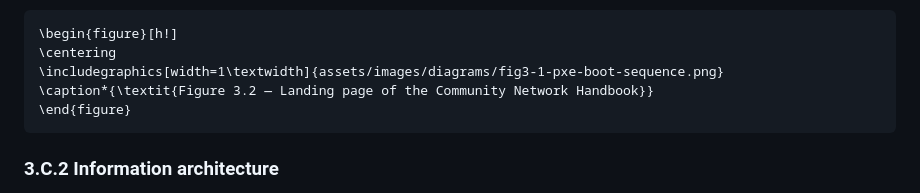
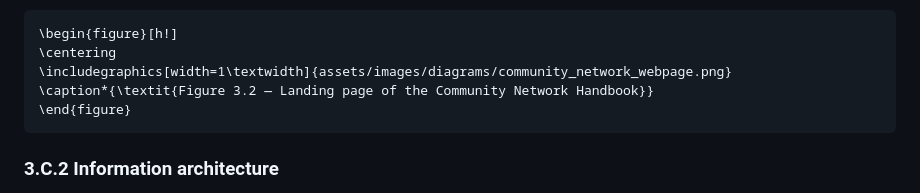
Before and after one commit to Maria-Jover/master-thesis-ict-deployment, a Markdown page: content/03-methodology.md, the part around the change. Rendered like a GitHub page.

Commit message:
small fix figure 3.2 format

````diff
--- a/content/03-methodology.md
+++ b/content/03-methodology.md
@@ -673,7 +673,7 @@ under version control survives platform changes and credential losses).
 ```{=latex}
 \begin{figure}[h!]
 \centering
-\includegraphics[width=1\textwidth]{assets/images/diagrams/fig3-1-pxe-boot-sequence.png}
+\includegraphics[width=1\textwidth]{assets/images/diagrams/community_network_webpage.png}
 \caption*{\textit{Figure 3.2 — Landing page of the Community Network Handbook}}
 \end{figure}
 ```
````
